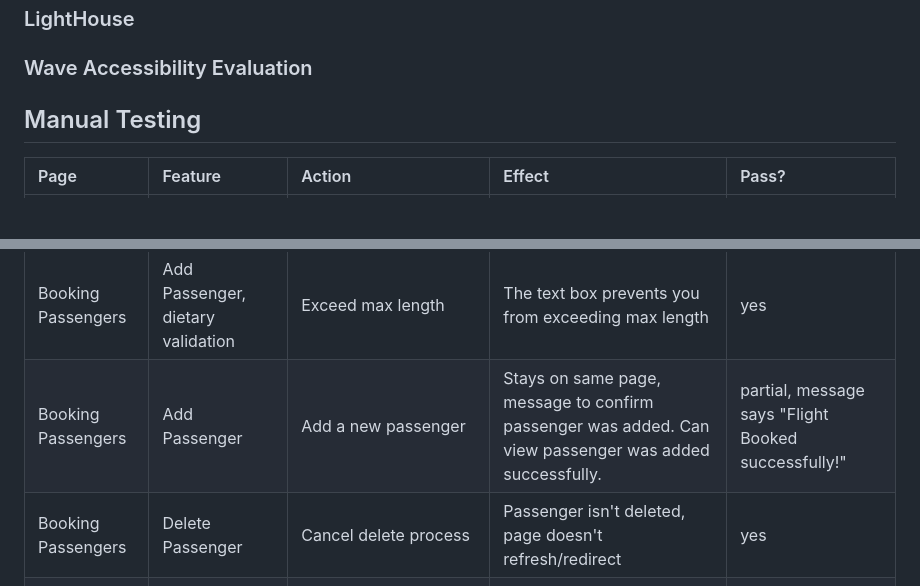
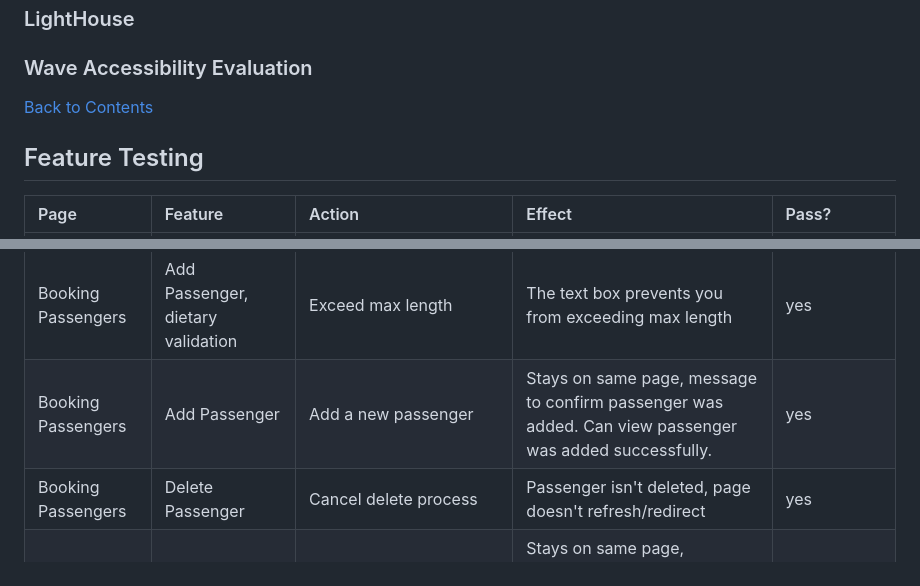
Before and after one commit to mogr20/flight-bookings, a Markdown page: README.md, 2 parts joined by grey strips. Rendered like a GitHub page; blank space fills up the shorter version.

```diff
--- a/README.md
+++ b/README.md
@@ -128,7 +128,9 @@ A flight bookings web app using Django and PostgreSQL
 
 ### Wave Accessibility Evaluation
 
-## Manual Testing
+[Back to Contents](#Contents)
+
+## Feature Testing
 | Page | Feature | Action | Effect | Pass? |
 |:-----|:--------|:-------|:-------|:------|
 |Homepage|Site Logo|Click|Redirects to home page from all pages|yes|
@@ -172,7 +174,7 @@ A flight bookings web app using Django and PostgreSQL
 |Booking Passengers|Add Passenger, first name validation|leave blank|Browser requests you fill in first name field before sending form|yes|
 |Booking Passengers|Add Passenger, last name validation|leave blank|Browser requests you fill in last name field before sending form|yes|
 |Booking Passengers|Add Passenger, dietary validation|Exceed max length|The text box prevents you from exceeding max length|yes|
-|Booking Passengers|Add Passenger|Add a new passenger|Stays on same page, message to confirm passenger was added. Can view passenger was added successfully.|partial, message says "Flight Booked successfully!"|
+|Booking Passengers|Add Passenger|Add a new passenger|Stays on same page, message to confirm passenger was added. Can view passenger was added successfully.|yes|
 |Booking Passengers|Delete Passenger|Cancel delete process|Passenger isn't deleted, page doesn't refresh/redirect|yes|
 |Booking Passengers|Delete Passenger|Proceed with delete process|Stays on same page, passenger is deleted, message to notify user. Can see passenger is gone from booking|yes|
 |Booking Passengers|Delete Booking|Cancel delete process|Booking isn't deleted, page doesn't refresh/redirect|yes|
```
Also changed, not shown: other parts of README.md (+5 -8 lines).
